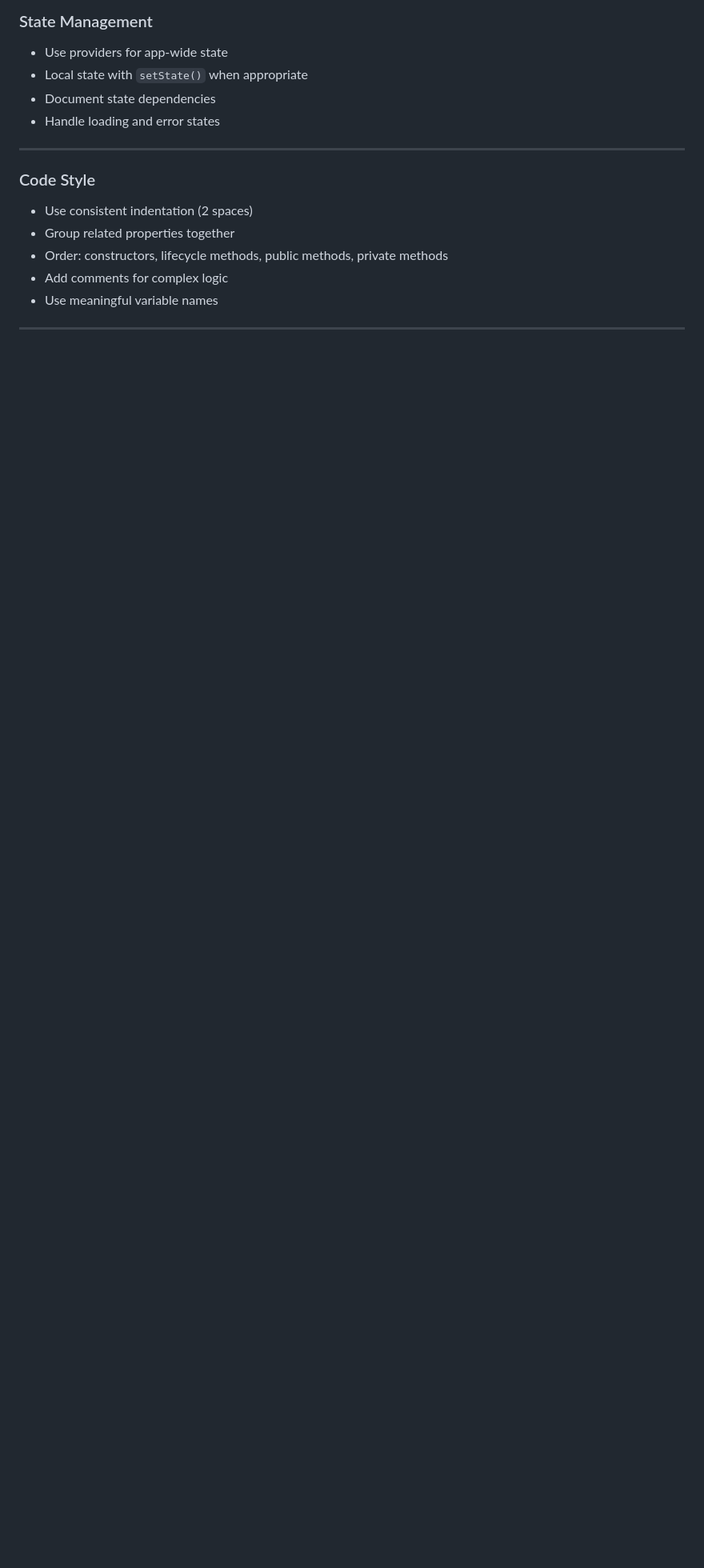
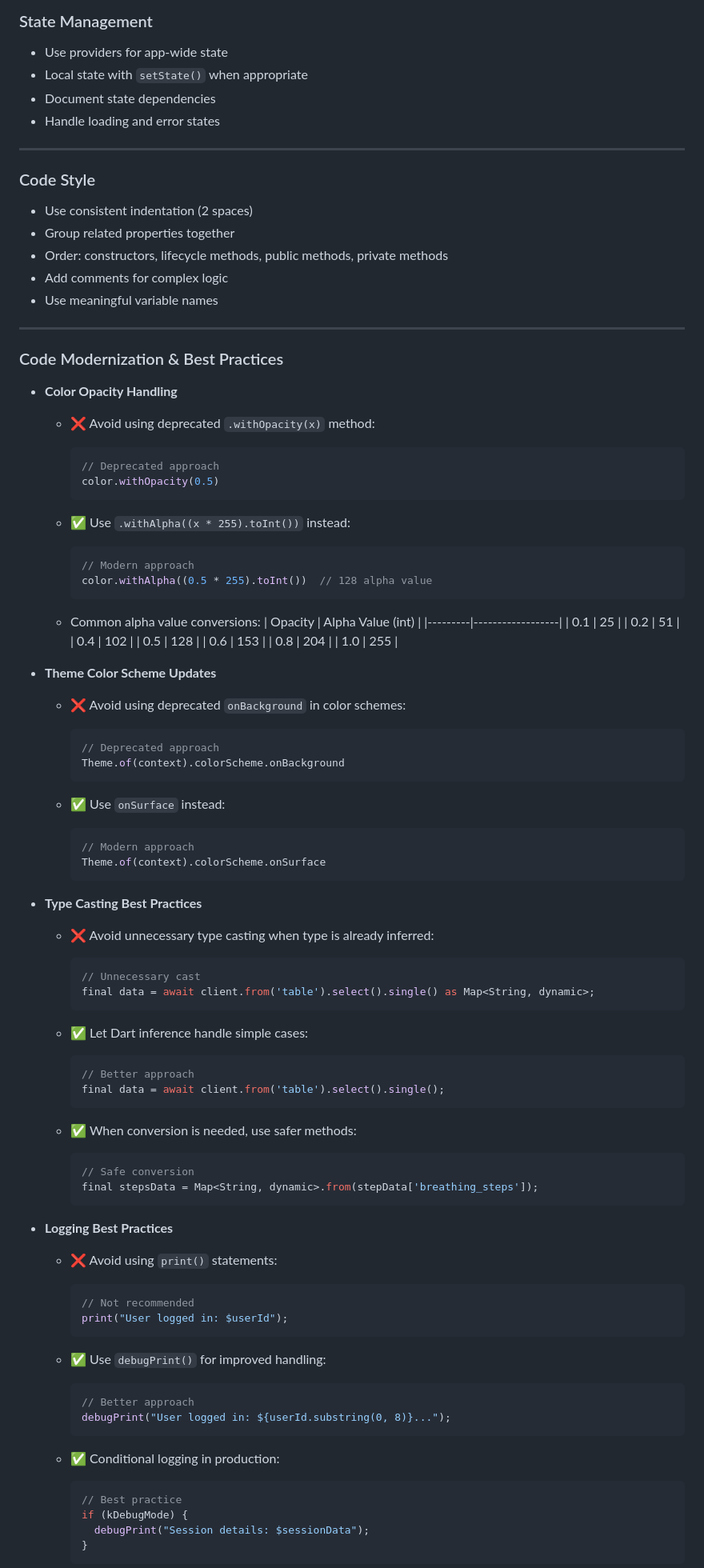
Before and after one commit to manoloah/panicbutton_app, a Markdown page: panic_button_flutter/DEVELOPMENT_GUIDELINES.md, the part around one of its changes. Shown at 80% size. Drawn GitHub-style; blank space fills up the shorter version.

````diff
--- a/panic_button_flutter/DEVELOPMENT_GUIDELINES.md
+++ b/panic_button_flutter/DEVELOPMENT_GUIDELINES.md
@@ -708,3 +708,82 @@ Notes:
 
 ---
 
+### Code Modernization & Best Practices
+
+- **Color Opacity Handling**
+  - ❌ Avoid using deprecated `.withOpacity(x)` method:
+    ```dart
+    // Deprecated approach
+    color.withOpacity(0.5)
+    ```
+
+  - ✅ Use `.withAlpha((x * 255).toInt())` instead:
+    ```dart
+    // Modern approach
+    color.withAlpha((0.5 * 255).toInt())  // 128 alpha value
+    ```
+
+  - Common alpha value conversions:
+    | Opacity | Alpha Value (int) |
+    |---------|------------------|
+    | 0.1     | 25               |
+    | 0.2     | 51               |
+    | 0.4     | 102              |
+    | 0.5     | 128              |
+    | 0.6     | 153              |
+    | 0.8     | 204              |
+    | 1.0     | 255              |
+
+- **Theme Color Scheme Updates**
+  - ❌ Avoid using deprecated `onBackground` in color schemes:
+    ```dart
+    // Deprecated approach
+    Theme.of(context).colorScheme.onBackground
+    ```
+
+  - ✅ Use `onSurface` instead:
+    ```dart
+    // Modern approach
+    Theme.of(context).colorScheme.onSurface
+    ```
+
+- **Type Casting Best Practices**
+  - ❌ Avoid unnecessary type casting when type is already inferred:
+    ```dart
+    // Unnecessary cast
+    final data = await client.from('table').select().single() as Map<String, dynamic>;
+    ```
+
+  - ✅ Let Dart inference handle simple cases:
+    ```dart
+    // Better approach
+    final data = await client.from('table').select().single();
+    ```
+
+  - ✅ When conversion is needed, use safer methods:
+    ```dart
+    // Safe conversion
+    final stepsData = Map<String, dynamic>.from(stepData['breathing_steps']);
+    ```
+
+- **Logging Best Practices**
+  - ❌ Avoid using `print()` statements:
+    ```dart
+    // Not recommended
+    print("User logged in: $userId");
+    ```
+
+  - ✅ Use `debugPrint()` for improved handling:
+    ```dart
+    // Better approach
+    debugPrint("User logged in: ${userId.substring(0, 8)}...");
+    ```
+
+  - ✅ Conditional logging in production:
+    ```dart
+    // Best practice
+    if (kDebugMode) {
+      debugPrint("Session details: $sessionData");
+    }
+    ```
+
````
Also changed, not shown: other parts of panic_button_flutter/DEVELOPMENT_GUIDELINES.md (+46 -0 lines), panic_button_flutter/README.md (+29 -0 lines).
